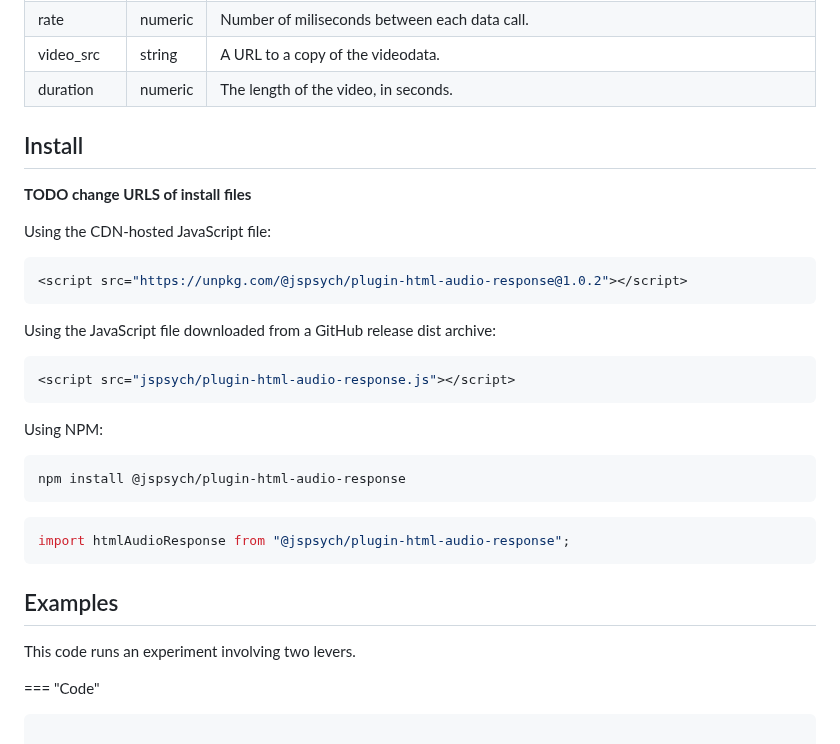
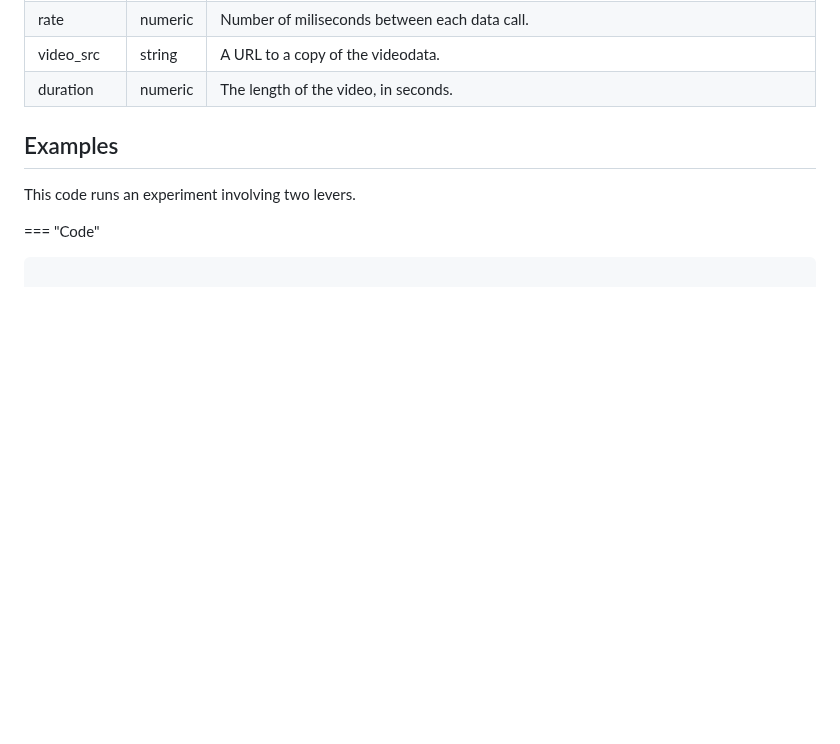
Before and after one commit to rl2939/jspsych-triple-handle-controller-plugin, a Markdown page: docs/index.md, the part around the change. Rendered like a GitHub page; blank space fills up the shorter version.

Commit message:
Remove Install section in Docs, as it is not needed there.

````diff
--- a/docs/index.md
+++ b/docs/index.md
@@ -39,32 +39,6 @@ In addition to the [default data collected by all plugins](../overview/plugins.m
 <!-- ## Simulation Mode
 
 This plugin does not yet support [simulation mode](../overview/simulation.md). -->
-
-## Install
-
-**TODO change URLS of install files**
-
-Using the CDN-hosted JavaScript file:
-
-```js
-<script src="https://unpkg.com/@jspsych/plugin-html-audio-response@1.0.2"></script>
-```
-
-Using the JavaScript file downloaded from a GitHub release dist archive:
-
-```js
-<script src="jspsych/plugin-html-audio-response.js"></script>
-```
-
-Using NPM:
-
-```
-npm install @jspsych/plugin-html-audio-response
-```
-
-```js
-import htmlAudioResponse from "@jspsych/plugin-html-audio-response";
-```
 
 ## Examples
 
````
